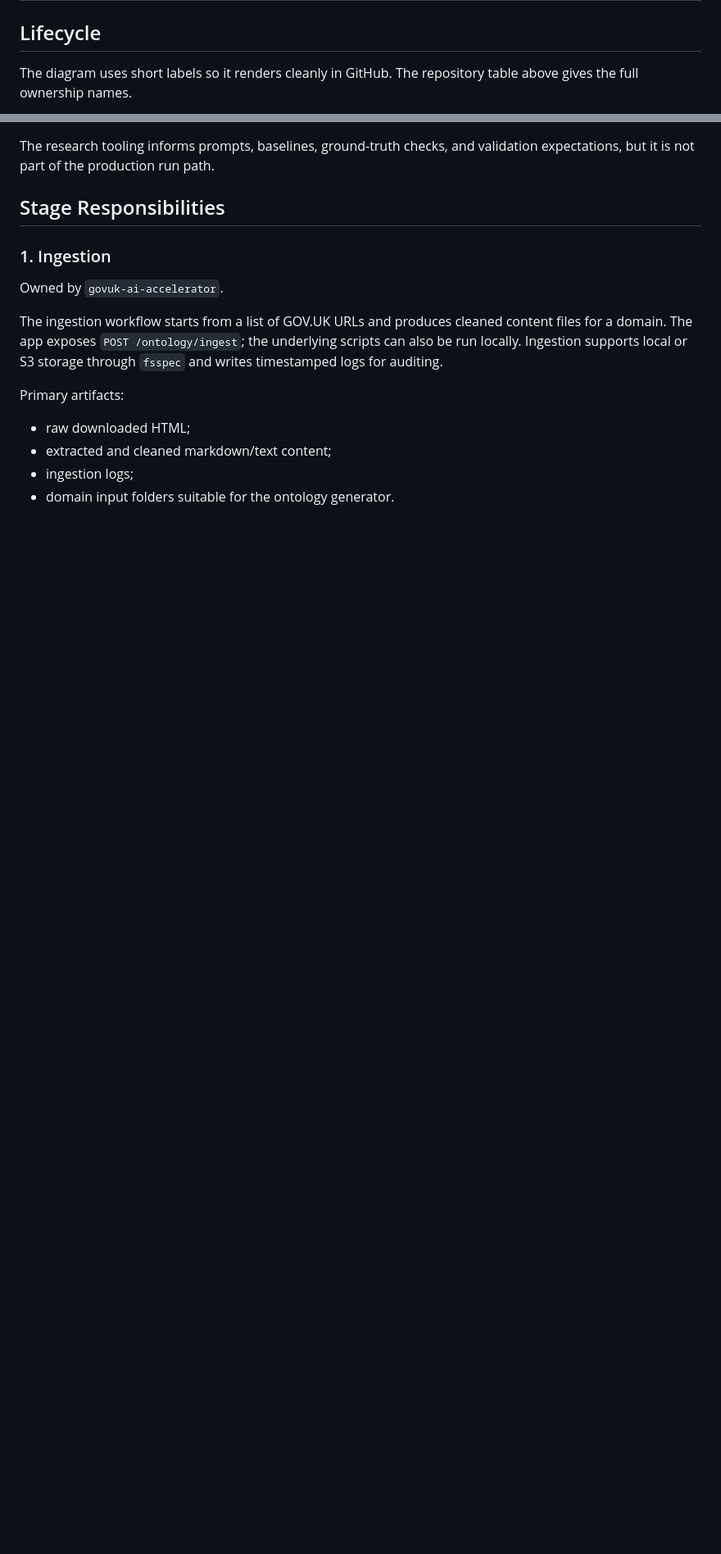
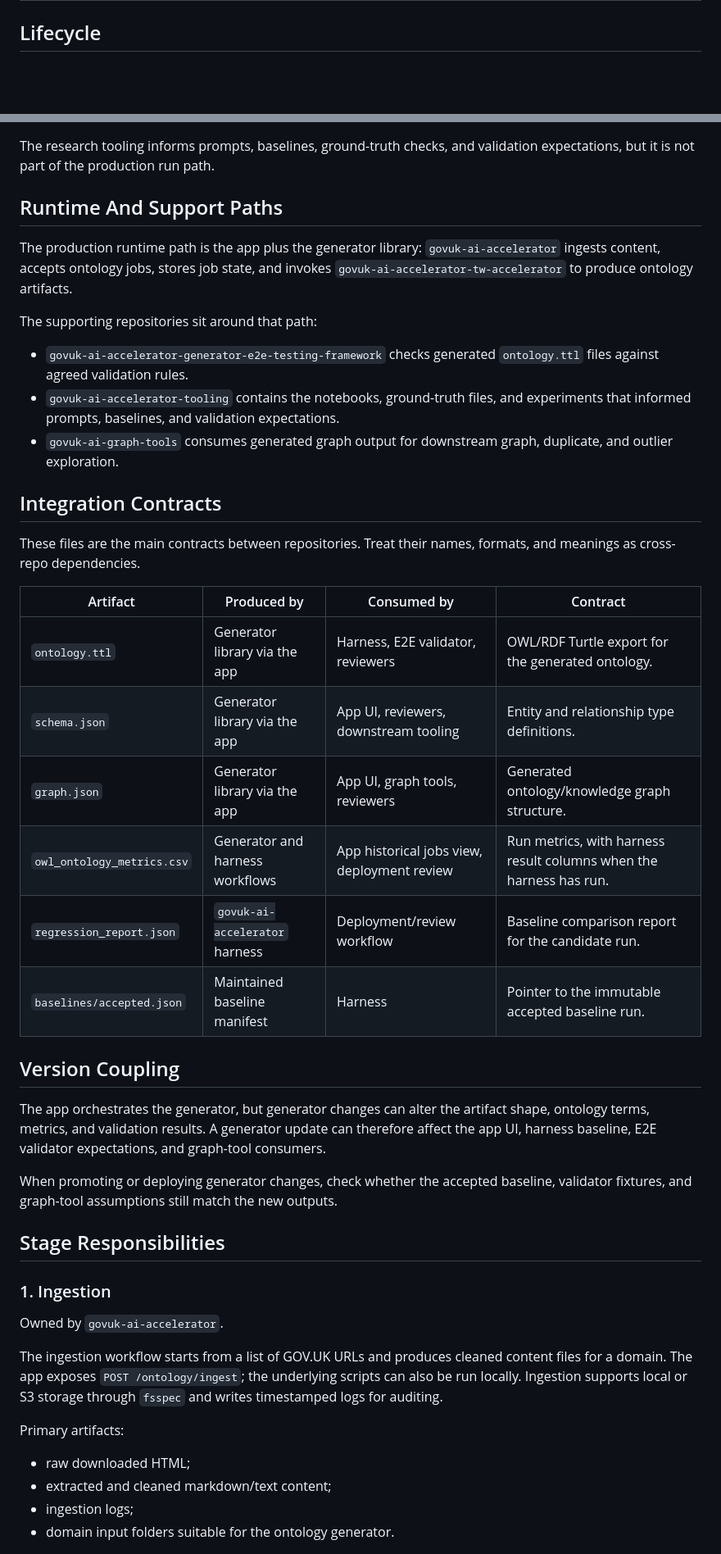
Before and after one commit to alphagov/govuk-ai-accelerator, a Markdown page: docs/architecture/cross-repo-integration.md, 2 parts joined by grey strips. Shown at 82% size. Drawn GitHub-style; blank space fills up the shorter version.

Commit message:
Expand cross-repo ontology overview

````diff
--- a/docs/architecture/cross-repo-integration.md
+++ b/docs/architecture/cross-repo-integration.md
@@ -18,8 +18,5 @@ between stages.
 
 ## Lifecycle
 
-The diagram uses short labels so it renders cleanly in GitHub. The repository
-table above gives the full ownership names.
-
 ```mermaid
 flowchart TD
@@ -52,6 +49,46 @@ flowchart TD
 
 The research tooling informs prompts, baselines, ground-truth checks, and
 validation expectations, but it is not part of the production run path.
+
+## Runtime And Support Paths
+
+The production runtime path is the app plus the generator library:
+`govuk-ai-accelerator` ingests content, accepts ontology jobs, stores job state,
+and invokes `govuk-ai-accelerator-tw-accelerator` to produce ontology artifacts.
+
+The supporting repositories sit around that path:
+
+- `govuk-ai-accelerator-generator-e2e-testing-framework` checks generated
+  `ontology.ttl` files against agreed validation rules.
+- `govuk-ai-accelerator-tooling` contains the notebooks, ground-truth files, and
+  experiments that informed prompts, baselines, and validation expectations.
+- `govuk-ai-graph-tools` consumes generated graph output for downstream graph,
+  duplicate, and outlier exploration.
+
+## Integration Contracts
+
+These files are the main contracts between repositories. Treat their names,
+formats, and meanings as cross-repo dependencies.
+
+| Artifact | Produced by | Consumed by | Contract |
+| --- | --- | --- | --- |
+| `ontology.ttl` | Generator library via the app | Harness, E2E validator, reviewers | OWL/RDF Turtle export for the generated ontology. |
+| `schema.json` | Generator library via the app | App UI, reviewers, downstream tooling | Entity and relationship type definitions. |
+| `graph.json` | Generator library via the app | App UI, graph tools, reviewers | Generated ontology/knowledge graph structure. |
+| `owl_ontology_metrics.csv` | Generator and harness workflows | App historical jobs view, deployment review | Run metrics, with harness result columns when the harness has run. |
+| `regression_report.json` | `govuk-ai-accelerator` harness | Deployment/review workflow | Baseline comparison report for the candidate run. |
+| `baselines/accepted.json` | Maintained baseline manifest | Harness | Pointer to the immutable accepted baseline run. |
+
+## Version Coupling
+
+The app orchestrates the generator, but generator changes can alter the artifact
+shape, ontology terms, metrics, and validation results. A generator update can
+therefore affect the app UI, harness baseline, E2E validator expectations, and
+graph-tool consumers.
+
+When promoting or deploying generator changes, check whether the accepted
+baseline, validator fixtures, and graph-tool assumptions still match the new
+outputs.
 
 ## Stage Responsibilities
 
````
Also changed, not shown: other parts of docs/architecture/cross-repo-integration.md (+28 -19 lines).
